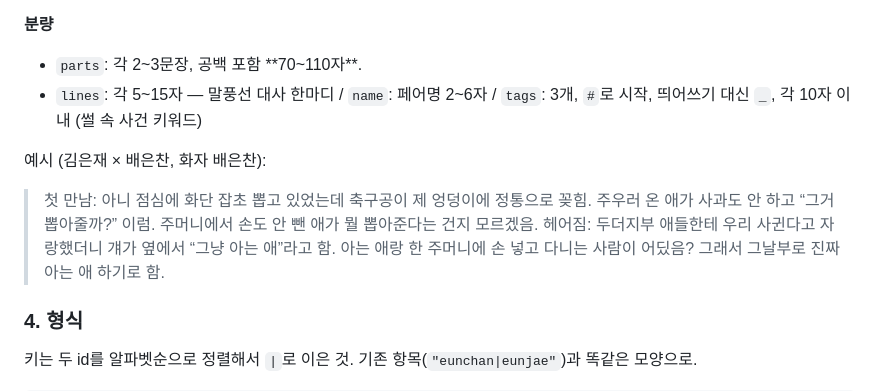
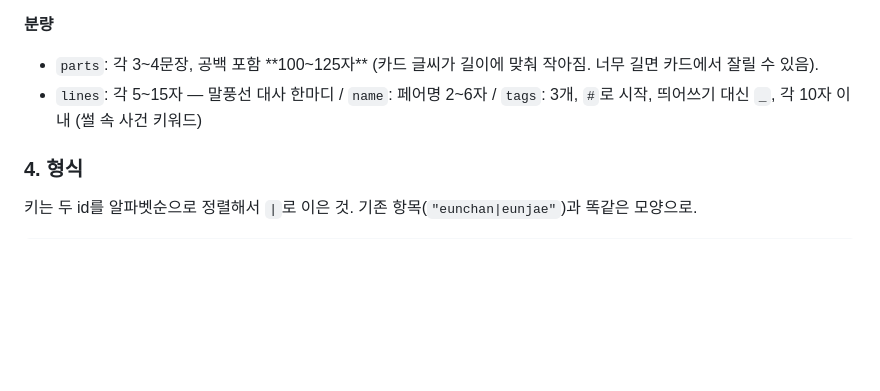
Before and after one commit to kunsa66/Private, a Markdown page: CLAUDE.md, the part around one of its changes. Drawn GitHub-style; blank space fills up the shorter version.

Commit message:
썰 쓰는 규칙: 사용자가 준 예시를 품질 기준으로
Co-Authored-By: Claude Opus 5.5 <noreply@anthropic.com>
Claude-Session: https://claude.ai/code/session_01LCc79ZwhM6DHWthbvfLcFr

```diff
--- a/CLAUDE.md
+++ b/CLAUDE.md
@@ -43,12 +65,8 @@
 - 사망·폭력·성적 묘사 금지.
 
 **분량**
-- `parts`: 각 2~3문장, 공백 포함 **70~110자**.
+- `parts`: 각 3~4문장, 공백 포함 **100~125자** (카드 글씨가 길이에 맞춰 작아짐. 너무 길면 카드에서 잘릴 수 있음).
 - `lines`: 각 5~15자 — 말풍선 대사 한마디 / `name`: 페어명 2~6자 / `tags`: 3개, `#`로 시작, 띄어쓰기 대신 `_`, 각 10자 이내 (썰 속 사건 키워드)
-
-예시 (김은재 × 배은찬, 화자 배은찬):
-> 첫 만남: 아니 점심에 화단 잡초 뽑고 있었는데 축구공이 제 엉덩이에 정통으로 꽂힘. 주우러 온 애가 사과도 안 하고 “그거 뽑아줄까?” 이럼. 주머니에서 손도 안 뺀 애가 뭘 뽑아준다는 건지 모르겠음.
-> 헤어짐: 두더지부 애들한테 우리 사귄다고 자랑했더니 걔가 옆에서 “그냥 아는 애”라고 함. 아는 애랑 한 주머니에 손 넣고 다니는 사람이 어딨음? 그래서 그날부로 진짜 아는 애 하기로 함.
 
 ### 4. 형식
 키는 두 id를 알파벳순으로 정렬해서 `|`로 이은 것. 기존 항목(`"eunchan|eunjae"`)과 똑같은 모양으로.
```
Also changed, not shown: other parts of CLAUDE.md (+32 -10 lines).
